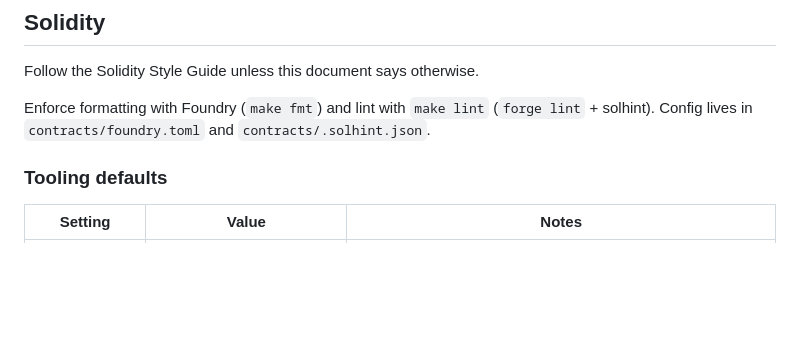
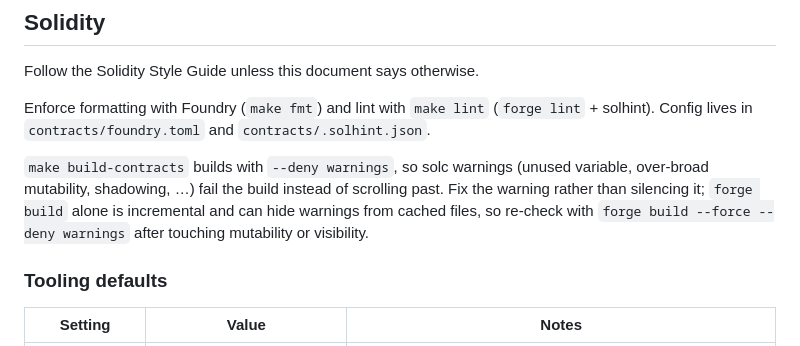
Before and after one commit to ETHCF/swapboard, a Markdown page: STYLE.md, the part around the change. Drawn GitHub-style; blank space fills up the shorter version.

Commit message:
Improve build

```diff
--- a/STYLE.md
+++ b/STYLE.md
@@ -9,6 +9,8 @@ Conventions below come from the [Solidity Style Guide](https://docs.soliditylang
 Follow the Solidity Style Guide unless this document says otherwise.
 
 Enforce formatting with Foundry (`make fmt`) and lint with `make lint` (`forge lint` + solhint). Config lives in `contracts/foundry.toml` and `contracts/.solhint.json`.
+
+`make build-contracts` builds with `--deny warnings`, so solc warnings (unused variable, over-broad mutability, shadowing, …) fail the build instead of scrolling past. Fix the warning rather than silencing it; `forge build` alone is incremental and can hide warnings from cached files, so re-check with `forge build --force --deny warnings` after touching mutability or visibility.
 
 ### Tooling defaults
 
```
